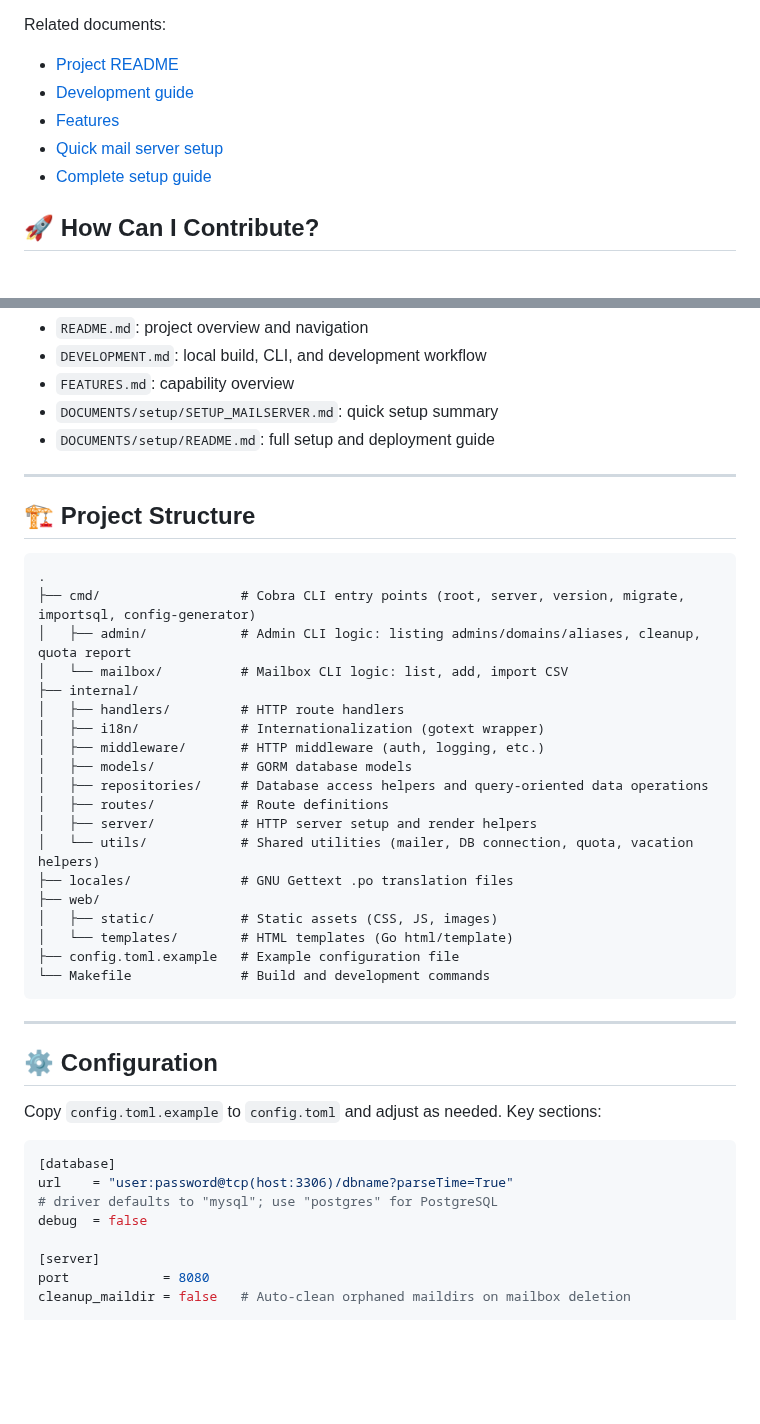
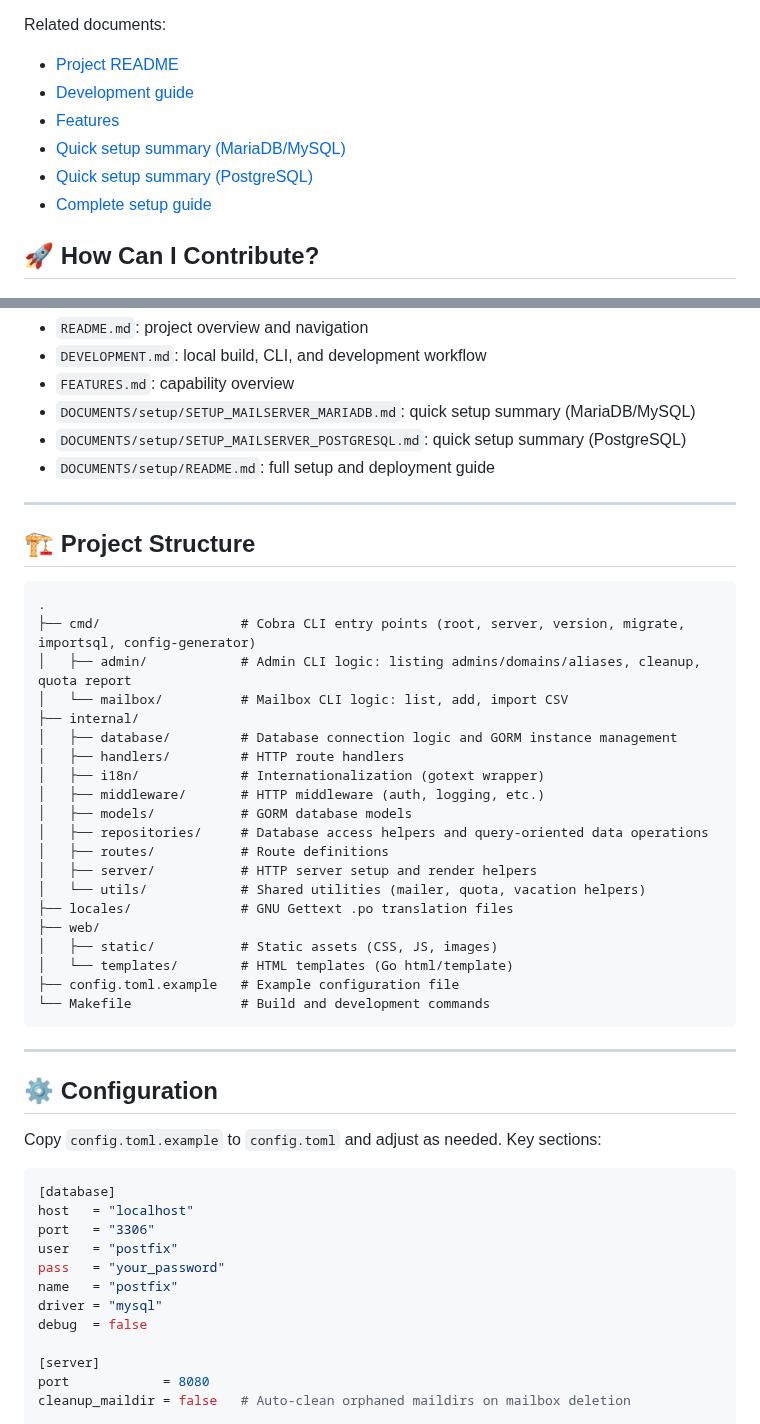
Before and after one commit to jniltinho/go-postfixadmin, a Markdown page: CONTRIBUTING.md, 2 parts joined by grey strips. GitHub-like rendering; blank space fills up the shorter version.

````diff
--- a/CONTRIBUTING.md
+++ b/CONTRIBUTING.md
@@ -9,7 +9,8 @@ Related documents:
 - [Project README](README.md)
 - [Development guide](DEVELOPMENT.md)
 - [Features](FEATURES.md)
-- [Quick mail server setup](DOCUMENTS/setup/SETUP_MAILSERVER.md)
+- [Quick setup summary (MariaDB/MySQL)](DOCUMENTS/setup/SETUP_MAILSERVER_MARIADB.md)
+- [Quick setup summary (PostgreSQL)](DOCUMENTS/setup/SETUP_MAILSERVER_POSTGRESQL.md)
 - [Complete setup guide](DOCUMENTS/setup/README.md)
 
 ## 🚀 How Can I Contribute?
@@ -60,7 +61,8 @@ Typical locations:
 - `README.md`: project overview and navigation
 - `DEVELOPMENT.md`: local build, CLI, and development workflow
 - `FEATURES.md`: capability overview
-- `DOCUMENTS/setup/SETUP_MAILSERVER.md`: quick setup summary
+- `DOCUMENTS/setup/SETUP_MAILSERVER_MARIADB.md`: quick setup summary (MariaDB/MySQL)
+- `DOCUMENTS/setup/SETUP_MAILSERVER_POSTGRESQL.md`: quick setup summary (PostgreSQL)
 - `DOCUMENTS/setup/README.md`: full setup and deployment guide
 
 ---
@@ -73,6 +75,7 @@ Typical locations:
 │   ├── admin/            # Admin CLI logic: listing admins/domains/aliases, cleanup, quota report
 │   └── mailbox/          # Mailbox CLI logic: list, add, import CSV
 ├── internal/
+│   ├── database/         # Database connection logic and GORM instance management
 │   ├── handlers/         # HTTP route handlers
 │   ├── i18n/             # Internationalization (gotext wrapper)
 │   ├── middleware/       # HTTP middleware (auth, logging, etc.)
@@ -80,7 +83,7 @@ Typical locations:
 │   ├── repositories/     # Database access helpers and query-oriented data operations
 │   ├── routes/           # Route definitions
 │   ├── server/           # HTTP server setup and render helpers
-│   └── utils/            # Shared utilities (mailer, DB connection, quota, vacation helpers)
+│   └── utils/            # Shared utilities (mailer, quota, vacation helpers)
 ├── locales/              # GNU Gettext .po translation files
 ├── web/
 │   ├── static/           # Static assets (CSS, JS, images)
@@ -97,8 +100,12 @@ Copy `config.toml.example` to `config.toml` and adjust as needed. Key sections:
 
 ```toml
 [database]
-url    = "user:password@tcp(host:3306)/dbname?parseTime=True"
-# driver defaults to "mysql"; use "postgres" for PostgreSQL
+host   = "localhost"
+port   = "3306"
+user   = "postfix"
+pass   = "your_password"
+name   = "postfix"
+driver = "mysql"
 debug  = false
 
 [server]
````
Also changed, not shown: DEVELOPMENT.md (+12 -6 lines).
